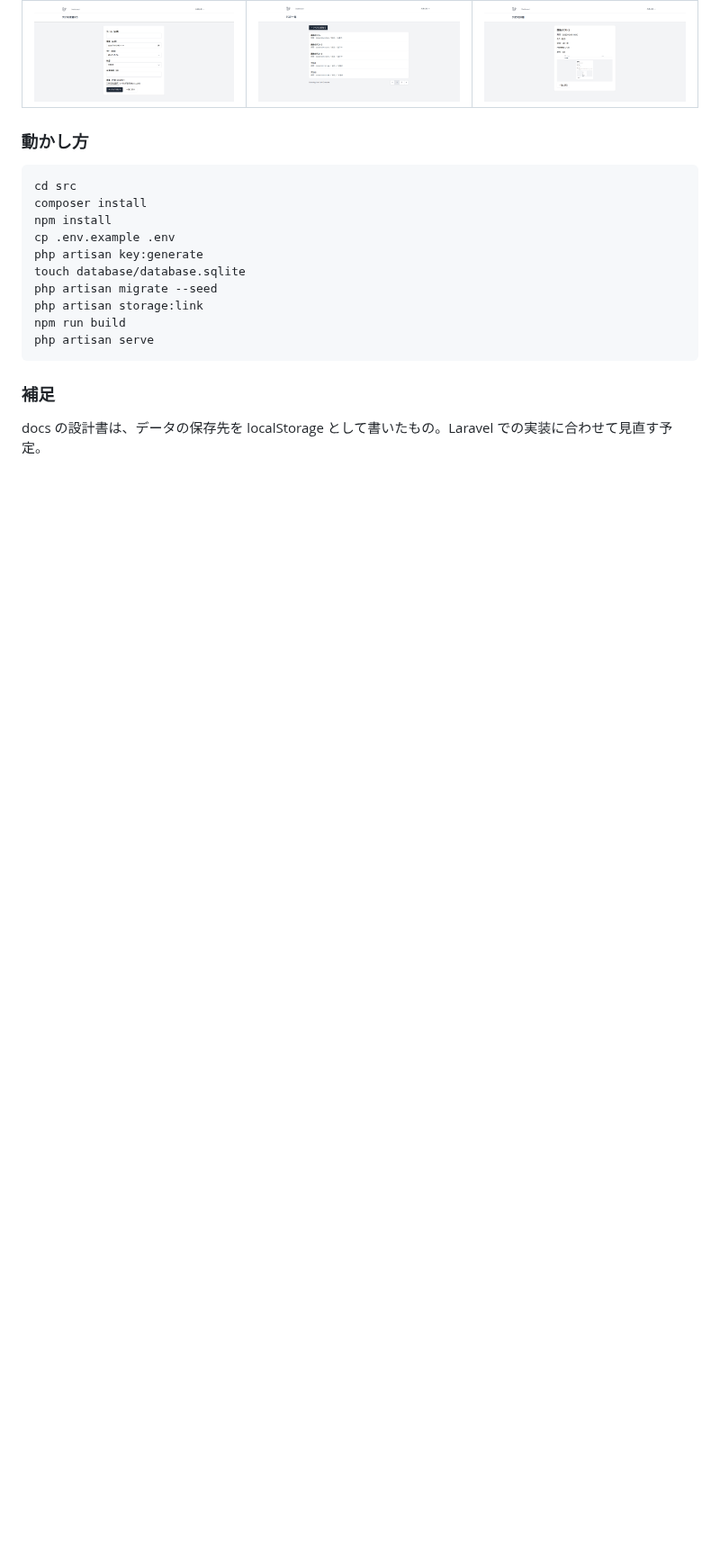
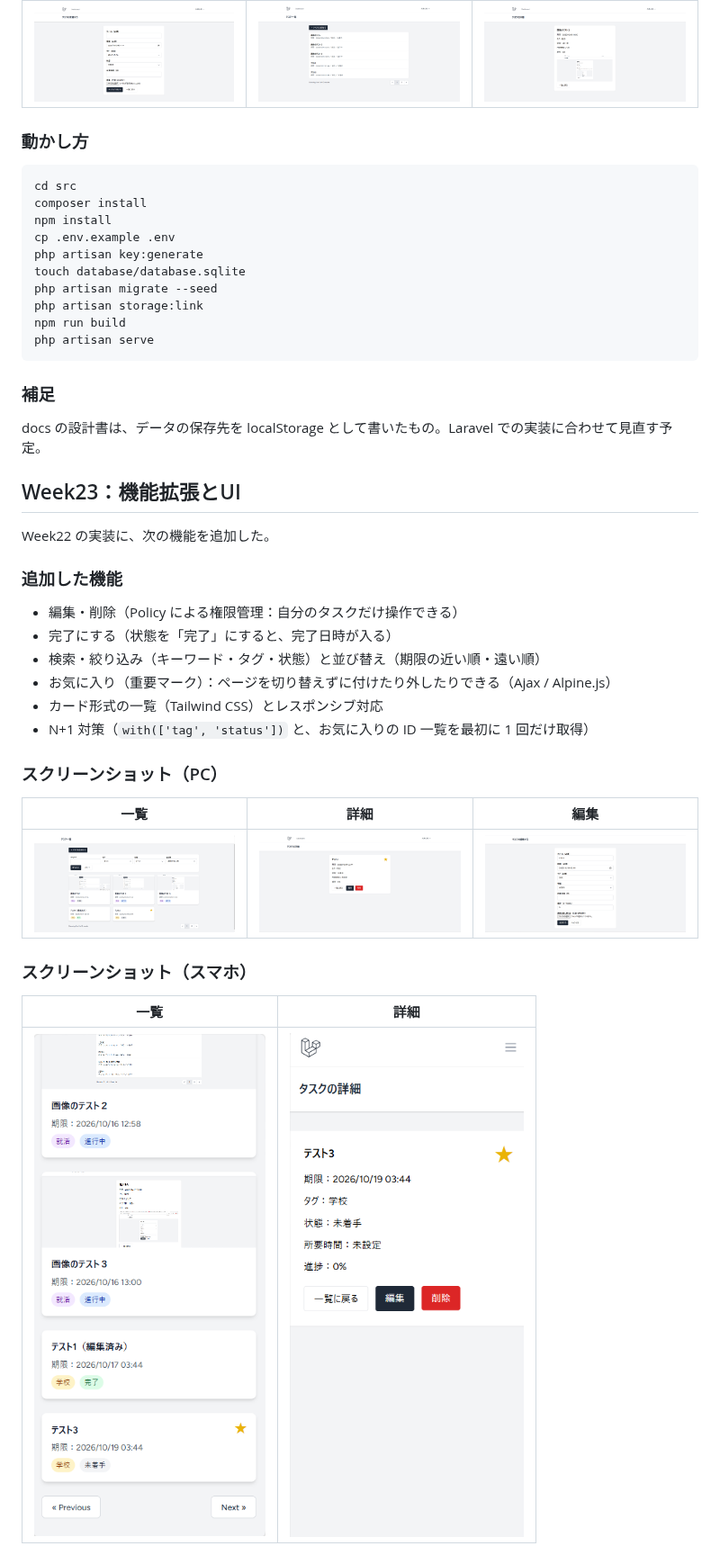
Before and after one commit to shio-0415/myflow, a Markdown page: README.md, the part around the change. Shown at 90% size. Rendered like a GitHub page; pictures changed too: screenshots/week23-pc-edit.png (added), screenshots/week23-pc-index.png (added), screenshots/week23-pc-show.png (added); blank space fills up the shorter version.

Commit message:
Week23: 編集・削除・権限管理・検索・お気に入り・カードUI・レスポンシブ対応を実装

```diff
--- a/README.md
+++ b/README.md
@@ -74,3 +74,28 @@ php artisan serve
 ### 補足
 
 docs の設計書は、データの保存先を localStorage として書いたもの。Laravel での実装に合わせて見直す予定。
+
+## Week23：機能拡張とUI
+
+Week22 の実装に、次の機能を追加した。
+
+### 追加した機能
+
+- 編集・削除（Policy による権限管理：自分のタスクだけ操作できる）
+- 完了にする（状態を「完了」にすると、完了日時が入る）
+- 検索・絞り込み（キーワード・タグ・状態）と並び替え（期限の近い順・遠い順）
+- お気に入り（重要マーク）：ページを切り替えずに付けたり外したりできる（Ajax / Alpine.js）
+- カード形式の一覧（Tailwind CSS）とレスポンシブ対応
+- N+1 対策（`with(['tag', 'status'])` と、お気に入りの ID 一覧を最初に 1 回だけ取得）
+
+### スクリーンショット（PC）
+
+| 一覧 | 詳細 | 編集 |
+|---|---|---|
+| ![一覧](screenshots/week23-pc-index.png) | ![詳細](screenshots/week23-pc-show.png) | ![編集](screenshots/week23-pc-edit.png) |
+
+### スクリーンショット（スマホ）
+
+| 一覧 | 詳細 |
+|---|---|
+| ![一覧（スマホ）](screenshots/week23-sp-index.png) | ![詳細（スマホ）](screenshots/week23-sp-show.png) |
```
Also changed, not shown: 3 other files.
